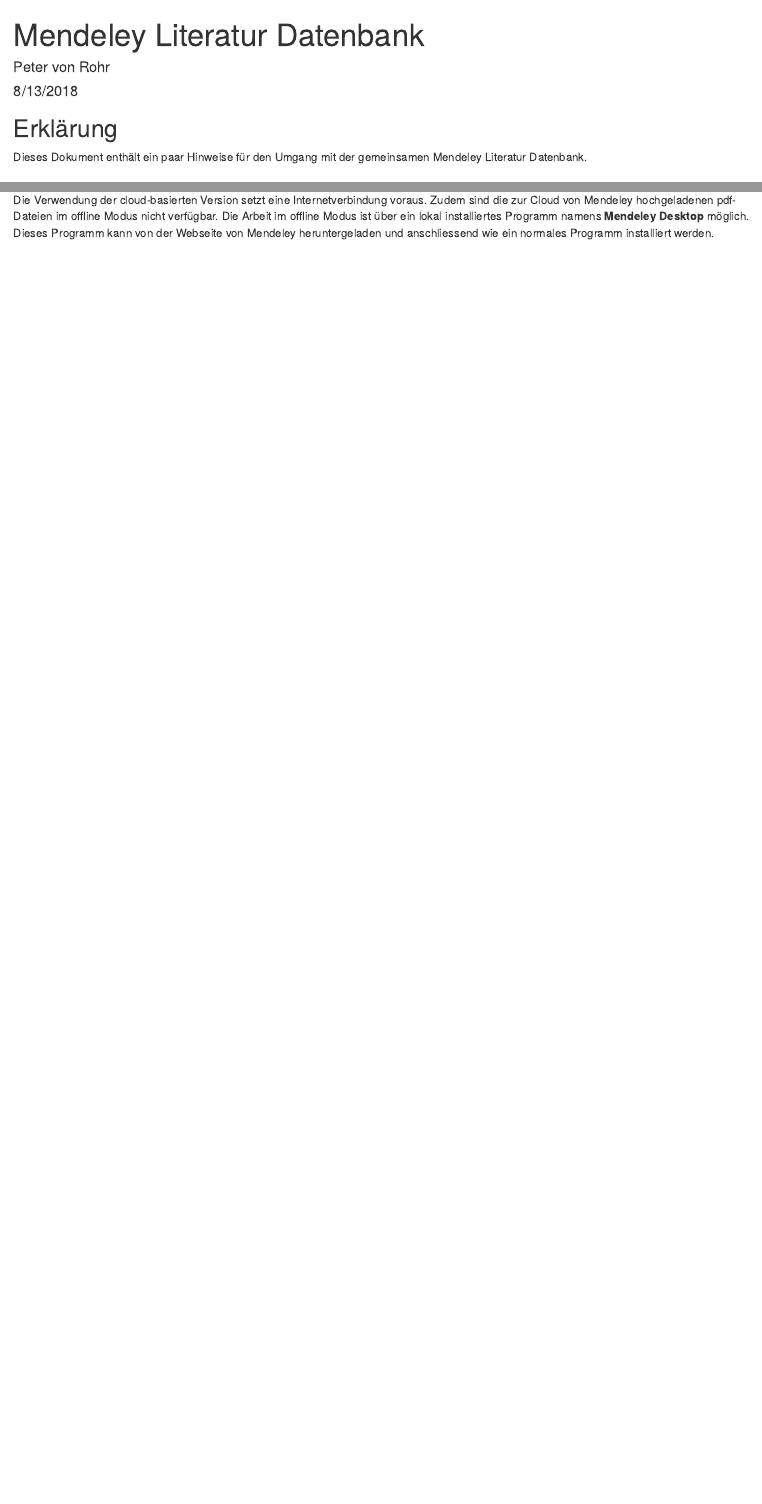
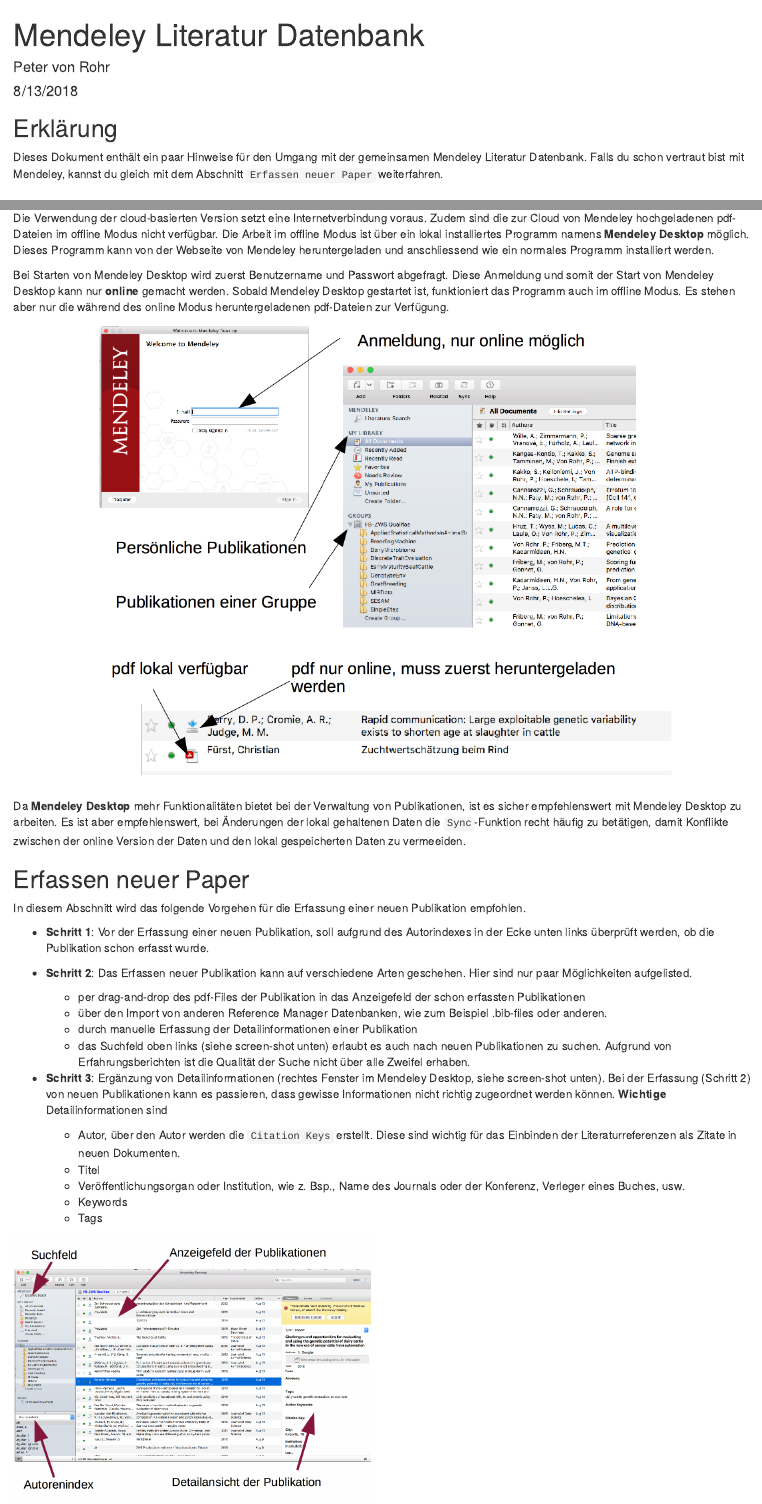
Before and after one commit to pvrqualitasag/use-mendeley, an R Markdown document (20180813_mendeley_literature_database/rmd/20180813_mendeley_literature_database.Rmd): the page in a window 1100 px wide, from its top, and a second part further down, joined at a grey line. Rendered offline with R 4.5, knitr and Pandoc, with nearby package versions; some code elsewhere in the file could not run offline.

Commit message:
Added section on entering new records

````diff
--- a/20180813_mendeley_literature_database/rmd/20180813_mendeley_literature_database.Rmd
+++ b/20180813_mendeley_literature_database/rmd/20180813_mendeley_literature_database.Rmd
@@ -11,7 +11,7 @@
 ```
 
 ## Erklärung
-Dieses Dokument enthält ein paar Hinweise für den Umgang mit der gemeinsamen Mendeley Literatur Datenbank.
+Dieses Dokument enthält ein paar Hinweise für den Umgang mit der gemeinsamen Mendeley Literatur Datenbank. Falls du schon vertraut bist mit Mendeley, kannst du gleich mit dem Abschnitt `Erfassen neuer Paper` weiterfahren.
 
 
 ## Einleitung
@@ -38,3 +38,38 @@
 
 ### Offline Modus
 Die Verwendung der cloud-basierten Version setzt eine Internetverbindung voraus. Zudem sind die zur Cloud von Mendeley hochgeladenen pdf-Dateien im offline Modus nicht verfügbar. Die Arbeit im offline Modus ist über ein lokal installiertes Programm namens __Mendeley Desktop__ möglich. Dieses Programm kann von der Webseite von Mendeley heruntergeladen und anschliessend wie ein normales Programm installiert werden.
+
+Bei Starten von Mendeley Desktop wird zuerst Benutzername und Passwort abgefragt. Diese Anmeldung und somit der Start von Mendeley Desktop kann nur __online__ gemacht werden. Sobald Mendeley Desktop gestartet ist, funktioniert das Programm auch im offline Modus. Es stehen aber nur die während des online Modus heruntergeladenen pdf-Dateien zur Verfügung.
+
+```{r mendeleyofflinestart, echo=FALSE, hook_convert_odg=TRUE, fig_path="../odg", fig.align='center', out.width=720}
+#rmddochelper::use_odg_graphic(ps_path = "../odg/mendeleyofflinestart.odg")
+knitr::include_graphics(path = "../odg/mendeleyofflinestart.png")
+```
+
+Da __Mendeley Desktop__ mehr Funktionalitäten bietet bei der Verwaltung von Publikationen, ist es sicher empfehlenswert mit Mendeley Desktop zu arbeiten. Es ist aber empfehlenswert, bei Änderungen der lokal gehaltenen Daten die `Sync`-Funktion recht häufig zu betätigen, damit Konflikte zwischen der online Version der Daten und den lokal gespeicherten Daten zu vermeeiden.
+
+
+## Erfassen neuer Paper
+In diesem Abschnitt wird das folgende Vorgehen für die Erfassung einer neuen Publikation empfohlen.
+
+* __Schritt 1__: Vor der Erfassung einer neuen Publikation, soll aufgrund des Autorindexes in der Ecke unten links überprüft werden, ob die Publikation schon erfasst wurde.
+
+* __Schritt 2__: Das Erfassen neuer Publikation kann auf verschiedene Arten geschehen. Hier sind nur paar Möglichkeiten aufgelisted.
+    + per drag-and-drop des pdf-Files der Publikation in das Anzeigefeld der schon erfassten Publikationen
+    + über den Import von anderen Reference Manager Datenbanken, wie zum Beispiel .bib-files oder anderen.
+    + durch manuelle Erfassung der Detailinformationen einer Publikation
+    + das Suchfeld oben links (siehe screen-shot unten) erlaubt es auch nach neuen Publikationen zu suchen. Aufgrund von Erfahrungsberichten ist die Qualität der Suche nicht über alle Zweifel erhaben.
+
+* __Schritt 3__: Ergänzung von Detailinformationen (rechtes Fenster im Mendeley Desktop, siehe screen-shot unten). Bei der Erfassung (Schritt 2) von neuen Publikationen kann es passieren, dass gewisse Informationen nicht richtig zugeordnet werden können. __Wichtige__ Detailinformationen sind
+    + Autor, über den Autor werden die `Citation Keys` erstellt. Diese sind wichtig für das Einbinden der Literaturreferenzen als Zitate in neuen Dokumenten.
+    + Titel
+    + Veröffentlichungsorgan oder Institution, wie z. Bsp., Name des Journals oder der Konferenz, Verleger eines Buches, usw.
+    + Keywords
+    + Tags
+
+
+
+```{r mendeleypubenter, echo=FALSE, hook_convert_odg=TRUE, fig_path="../odg"}
+#rmddochelper::use_odg_graphic(ps_path = "../odg/mendeleypubenter.odg")
+knitr::include_graphics(path = "../odg/mendeleypubenter.png")
+```
````
Also changed, not shown: 20180813_mendeley_literature_database/odg/mendeleyauthorindex.pdf (added), 20180813_mendeley_literature_database/odg/mendeleyauthorindex.png (added), 20180813_mendeley_literature_database/odg/mendeleyofflinestart.pdf (added), 20180813_mendeley_literature_database/odg/mendeleyofflinestart.png (added), 20180813_mendeley_literature_database/odg/mendeleyonline.pdf, 20180813_mendeley_literature_database/odg/mendeleyonline.png, 20180813_mendeley_literature_database/odg/mendeleypubenter.pdf (added), 20180813_mendeley_literature_database/odg/mendeleypubenter.png (added), 3 other files.
